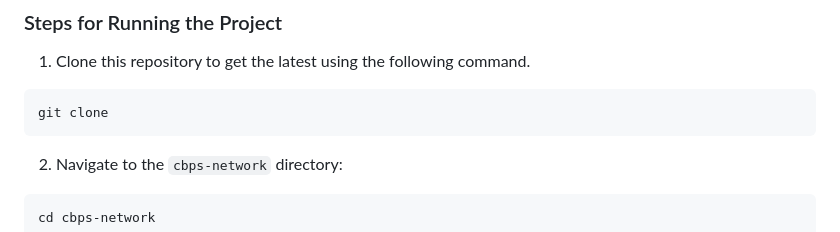
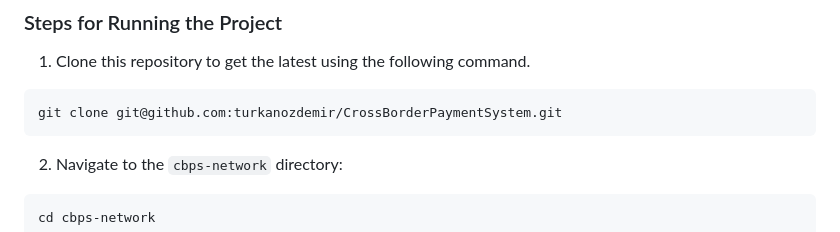
Before and after one commit to turkanozdemir/CrossBorderPaymentSystem, a Markdown page: README.md, the part around the change. Drawn GitHub-style.

Commit message:
docs: README is updated.

````diff
--- a/README.md
+++ b/README.md
@@ -28,7 +28,7 @@ Following are the software dependencies required to run this project
 1. Clone this repository to get the latest using the following command.
 
 ```bash
-git clone
+git clone git@github.com:turkanozdemir/CrossBorderPaymentSystem.git
 ```
 
 2. Navigate to the `cbps-network` directory:
````
